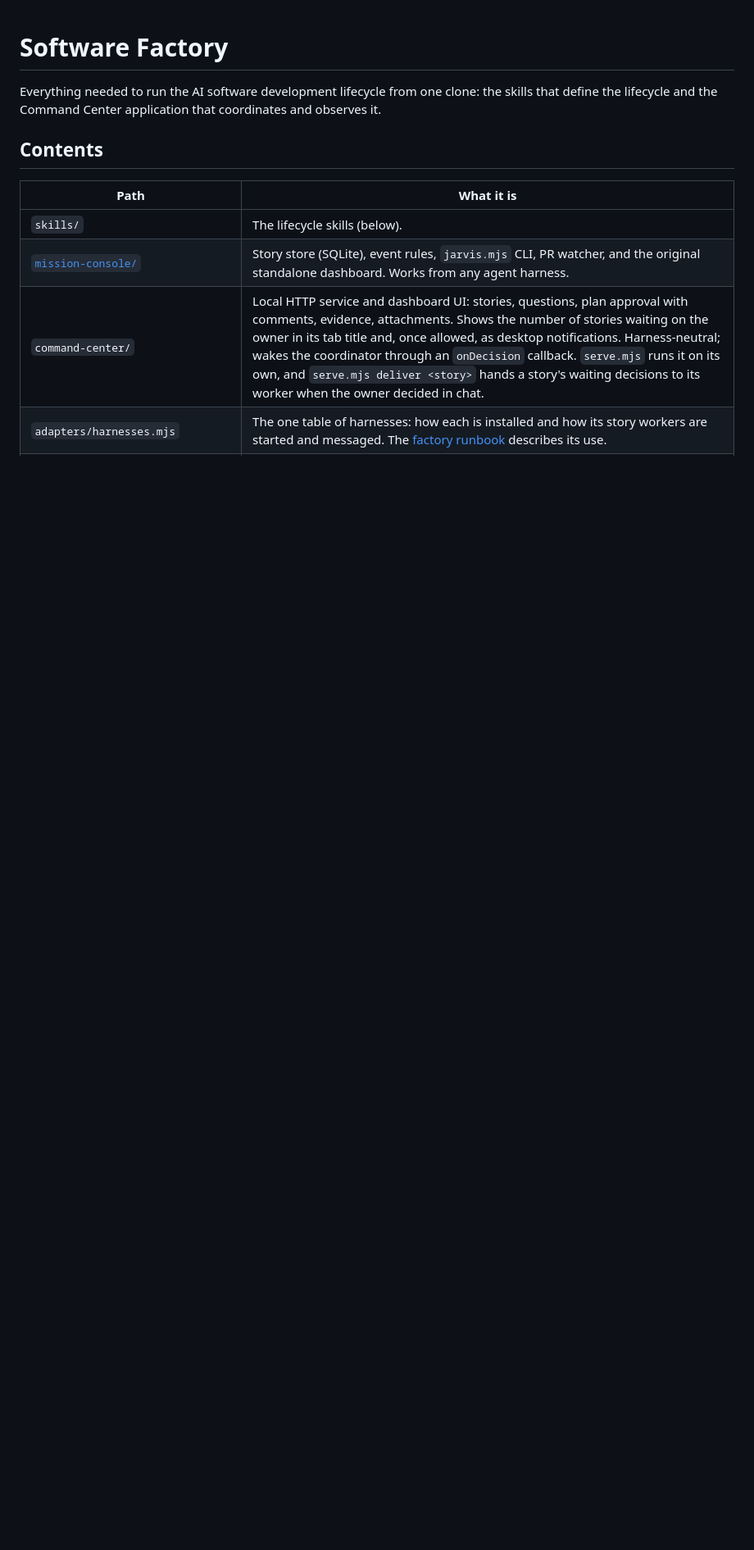
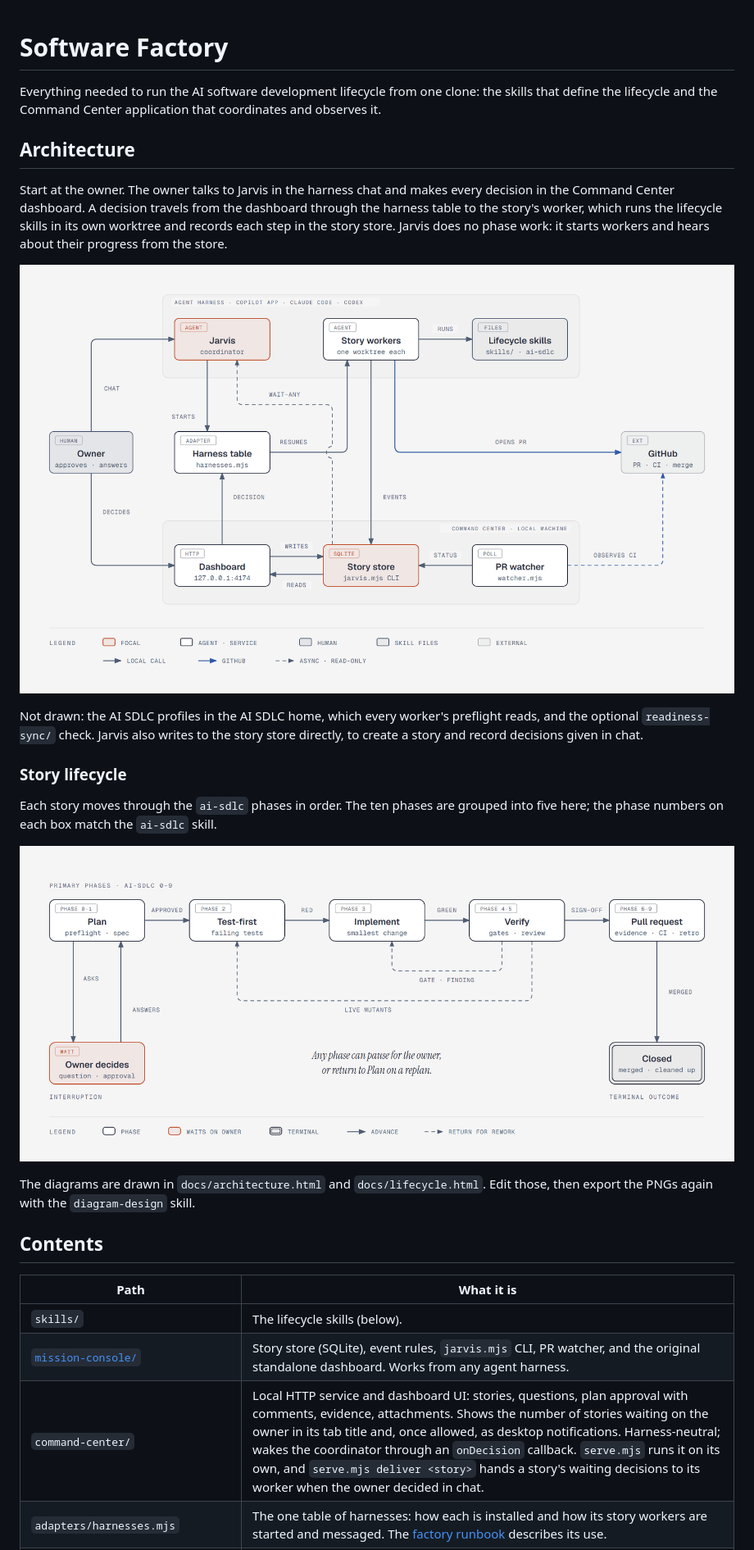
Before and after one commit to Ramanathan10/software-factory, a Markdown page: README.md, the part around the change. Shown at 82% size. Drawn GitHub-style; pictures changed too: docs/architecture.png (added), docs/lifecycle.png (added); blank space fills up the shorter version.

Commit message:
Add architecture and story lifecycle diagrams to the README (#8)
* Add architecture and story lifecycle diagrams to the README

The README gains an Architecture section with two diagrams: the runtime
components (owner, Jarvis, story workers, harness table, Command Center,
GitHub) and the story lifecycle with its rework loops. Each is an
editable HTML source under docs/ with a PNG export beside it.

Co-Authored-By: Claude Fable 5.2 <noreply@anthropic.com>

* Show that the dashboard both reads and writes the story store

Co-Authored-By: Claude Fable 5.2 <noreply@anthropic.com>

---------

Co-authored-by: Claude Fable 5.2 <noreply@anthropic.com>

```diff
--- a/README.md
+++ b/README.md
@@ -1,6 +1,22 @@
 # Software Factory
 
 Everything needed to run the AI software development lifecycle from one clone: the skills that define the lifecycle and the Command Center application that coordinates and observes it.
+
+## Architecture
+
+Start at the owner. The owner talks to Jarvis in the harness chat and makes every decision in the Command Center dashboard. A decision travels from the dashboard through the harness table to the story's worker, which runs the lifecycle skills in its own worktree and records each step in the story store. Jarvis does no phase work: it starts workers and hears about their progress from the store.
+
+![Runtime components: the owner, Jarvis, story workers, the harness table, the Command Center and GitHub](docs/architecture.png)
+
+Not drawn: the AI SDLC profiles in the AI SDLC home, which every worker's preflight reads, and the optional `readiness-sync/` check. Jarvis also writes to the story store directly, to create a story and record decisions given in chat.
+
+### Story lifecycle
+
+Each story moves through the `ai-sdlc` phases in order. The ten phases are grouped into five here; the phase numbers on each box match the `ai-sdlc` skill.
+
+![Story lifecycle: plan, test-first, implement, verify and pull request, with rework loops and the owner's decisions](docs/lifecycle.png)
+
+The diagrams are drawn in `docs/architecture.html` and `docs/lifecycle.html`. Edit those, then export the PNGs again with the `diagram-design` skill.
 
 ## Contents
 
```
Also changed, not shown: 2 other files.
